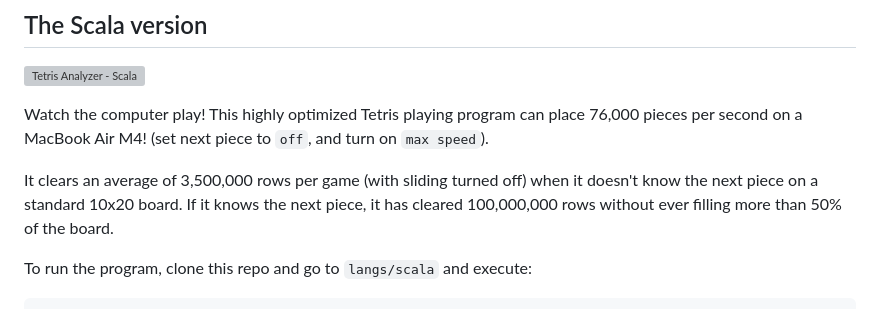
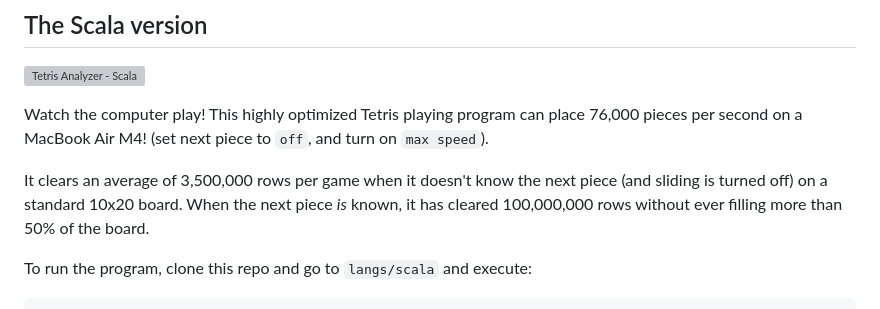
Before and after one commit to tengstrand/tetrisanalyzer, a Markdown page: README.md, the part around the change. Rendered like a GitHub page; grey boxes are pictures that could not be loaded.

Commit message:
Minor improvements.

```diff
--- a/README.md
+++ b/README.md
@@ -9,7 +9,8 @@ A Tetris playing AI, by Joakim Tengstrand.
 Watch the computer play!
 This highly optimized Tetris playing program can place 76,000 pieces per second on a MacBook Air M4! (set next piece to `off`, and turn on `max speed`).
 
-It clears an average of 3,500,000 rows per game (with sliding turned off) when it doesn't know the next piece on a standard 10x20 board. If it knows the next piece, it has cleared 100,000,000 rows without ever filling more than 50% of the board.
+It clears an average of 3,500,000 rows per game when it doesn't know the next piece (and sliding is turned off) on a standard 10x20 board.
+When the next piece _is_ known, it has cleared 100,000,000 rows without ever filling more than 50% of the board.
 
 To run the program, clone this repo and go to `langs/scala` and execute:
 
```
